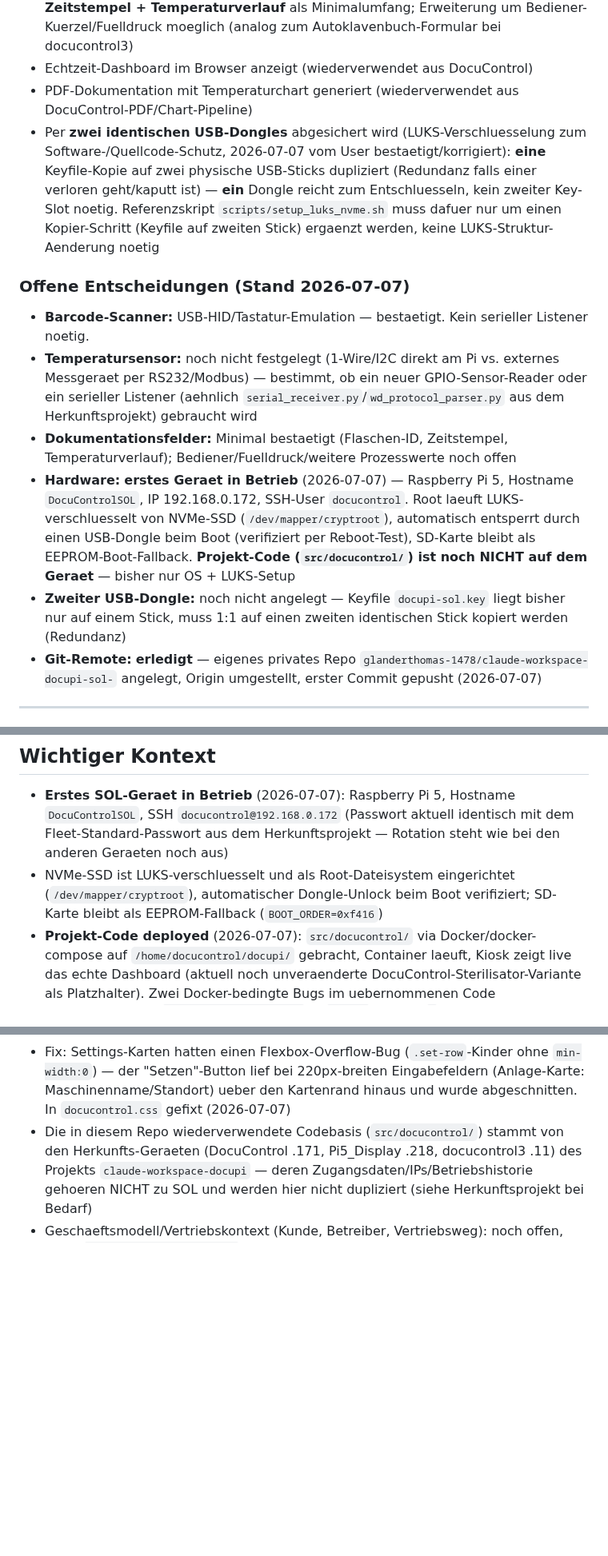
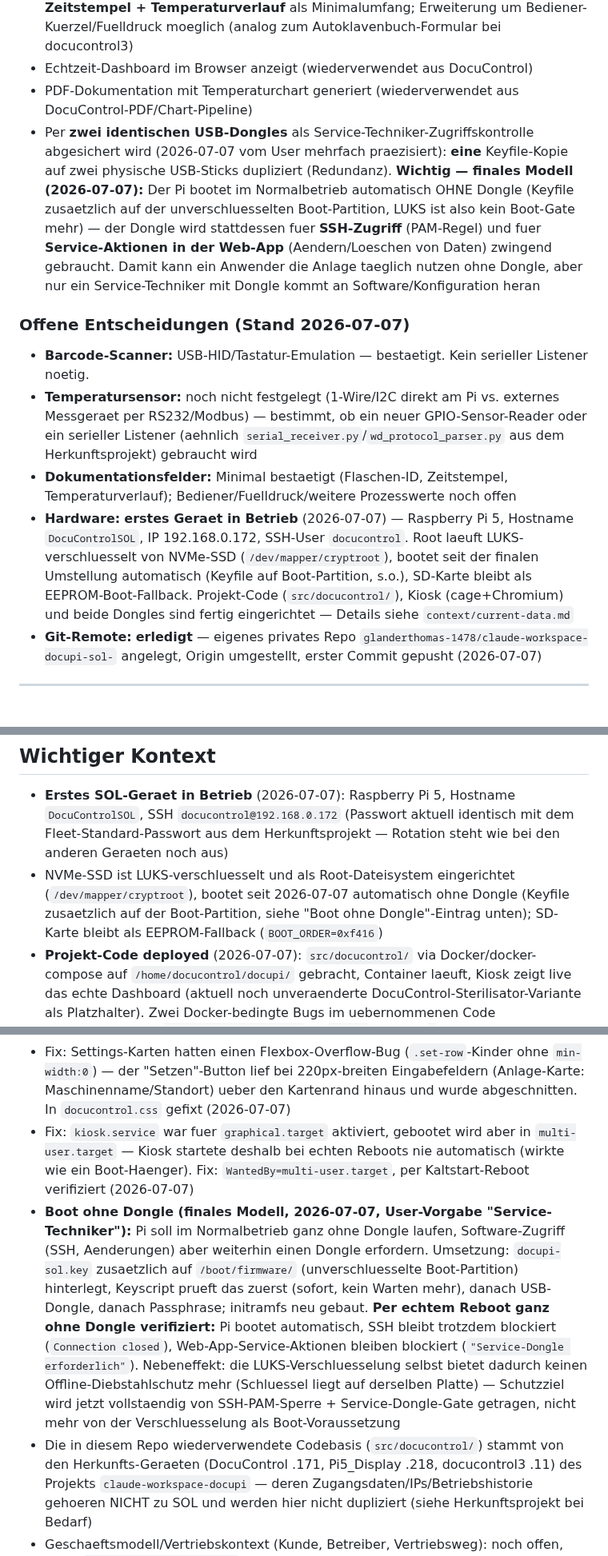
Before and after one commit to glanderthomas-1478/claude-workspace-docupi-sol-, a Markdown page: CLAUDE.md, 3 parts joined by grey strips. Shown at 80% size. Drawn GitHub-style; blank space fills up the shorter version.

Commit message:
Boot ohne Dongle: finales Sicherheitsmodell (Service-Techniker-Zugriff)
User-Vorgabe: Pi soll im Normalbetrieb (Anwender/Kiosk) ganz ohne
Dongle laufen, Software-Zugriff (SSH, Aenderungen) aber weiterhin nur
mit Dongle moeglich sein ("Service-Techniker"-Modell).

Umsetzung: docupi-sol.key liegt jetzt zusaetzlich auf der
unverschluesselten Boot-Partition, Keyscript entsperrt die SSD damit
sofort und automatisch beim Boot. Dongle-Suche + Passphrase bleiben
als nachgelagerte Fallback-Ebenen bestehen. SSH-PAM-Sperre und das
Service-Dongle-Gate der Web-App sind jetzt der alleinige Schutz
gegen Software-Zugriff ohne Dongle (LUKS selbst schuetzt nicht mehr
gegen Offline-Diebstahl, da der Schluessel danebenliegt).

Per echtem Reboot ganz ohne Dongle verifiziert: Pi bootet automatisch,
SSH und Web-App-Service-Aktionen bleiben korrekt blockiert.

Co-Authored-By: Claude Sonnet 5 <noreply@anthropic.com>

```diff
--- a/CLAUDE.md
+++ b/CLAUDE.md
@@ -35,12 +35,14 @@ DocuControl-SOL ist ein Raspberry-Pi-5-basiertes System, das:
   (analog zum Autoklavenbuch-Formular bei docucontrol3)
 - Echtzeit-Dashboard im Browser anzeigt (wiederverwendet aus DocuControl)
 - PDF-Dokumentation mit Temperaturchart generiert (wiederverwendet aus DocuControl-PDF/Chart-Pipeline)
-- Per **zwei identischen USB-Dongles** abgesichert wird (LUKS-Verschluesselung zum
-  Software-/Quellcode-Schutz, 2026-07-07 vom User bestaetigt/korrigiert): **eine** Keyfile-Kopie auf
-  zwei physische USB-Sticks dupliziert (Redundanz falls einer verloren geht/kaputt ist) — **ein**
-  Dongle reicht zum Entschluesseln, kein zweiter Key-Slot noetig. Referenzskript
-  `scripts/setup_luks_nvme.sh` muss dafuer nur um einen Kopier-Schritt (Keyfile auf zweiten Stick)
-  ergaenzt werden, keine LUKS-Struktur-Aenderung noetig
+- Per **zwei identischen USB-Dongles** als Service-Techniker-Zugriffskontrolle abgesichert wird
+  (2026-07-07 vom User mehrfach praezisiert): **eine** Keyfile-Kopie auf zwei physische USB-Sticks
+  dupliziert (Redundanz). **Wichtig — finales Modell (2026-07-07):** Der Pi bootet im Normalbetrieb
+  automatisch OHNE Dongle (Keyfile zusaetzlich auf der unverschluesselten Boot-Partition, LUKS ist
+  also kein Boot-Gate mehr) — der Dongle wird stattdessen fuer **SSH-Zugriff** (PAM-Regel) und fuer
+  **Service-Aktionen in der Web-App** (Aendern/Loeschen von Daten) zwingend gebraucht. Damit kann
+  ein Anwender die Anlage taeglich nutzen ohne Dongle, aber nur ein Service-Techniker mit Dongle
+  kommt an Software/Konfiguration heran
 
 ### Offene Entscheidungen (Stand 2026-07-07)
 
@@ -52,11 +54,10 @@ DocuControl-SOL ist ein Raspberry-Pi-5-basiertes System, das:
   Bediener/Fuelldruck/weitere Prozesswerte noch offen
 - **Hardware:** **erstes Geraet in Betrieb** (2026-07-07) — Raspberry Pi 5, Hostname `DocuControlSOL`,
   IP 192.168.0.172, SSH-User `docucontrol`. Root laeuft LUKS-verschluesselt von NVMe-SSD
-  (`/dev/mapper/cryptroot`), automatisch entsperrt durch einen USB-Dongle beim Boot (verifiziert per
-  Reboot-Test), SD-Karte bleibt als EEPROM-Boot-Fallback. **Projekt-Code (`src/docucontrol/`) ist
-  noch NICHT auf dem Geraet** — bisher nur OS + LUKS-Setup
-- **Zweiter USB-Dongle:** noch nicht angelegt — Keyfile `docupi-sol.key` liegt bisher nur auf einem
-  Stick, muss 1:1 auf einen zweiten identischen Stick kopiert werden (Redundanz)
+  (`/dev/mapper/cryptroot`), bootet seit der finalen Umstellung automatisch (Keyfile auf
+  Boot-Partition, s.o.), SD-Karte bleibt als EEPROM-Boot-Fallback. Projekt-Code (`src/docucontrol/`),
+  Kiosk (cage+Chromium) und beide Dongles sind fertig eingerichtet — Details siehe
+  `context/current-data.md`
 - **Git-Remote:** **erledigt** — eigenes privates Repo `glanderthomas-1478/claude-workspace-docupi-sol-`
   angelegt, Origin umgestellt, erster Commit gepusht (2026-07-07)
 
@@ -156,8 +157,8 @@ DocuControl-SOL ist ein Raspberry-Pi-5-basiertes System, das:
   SSH `docucontrol@192.168.0.172` (Passwort aktuell identisch mit dem Fleet-Standard-Passwort aus dem
   Herkunftsprojekt — Rotation steht wie bei den anderen Geraeten noch aus)
 - NVMe-SSD ist LUKS-verschluesselt und als Root-Dateisystem eingerichtet (`/dev/mapper/cryptroot`),
-  automatischer Dongle-Unlock beim Boot verifiziert; SD-Karte bleibt als EEPROM-Fallback
-  (`BOOT_ORDER=0xf416`)
+  bootet seit 2026-07-07 automatisch ohne Dongle (Keyfile zusaetzlich auf der Boot-Partition, siehe
+  "Boot ohne Dongle"-Eintrag unten); SD-Karte bleibt als EEPROM-Fallback (`BOOT_ORDER=0xf416`)
 - **Projekt-Code deployed** (2026-07-07): `src/docucontrol/` via Docker/docker-compose auf
   `/home/docucontrol/docupi/` gebracht, Container laeuft, Kiosk zeigt live das echte Dashboard
   (aktuell noch unveraenderte DocuControl-Sterilisator-Variante als Platzhalter). Zwei Docker-bedingte
@@ -205,6 +206,19 @@ DocuControl-SOL ist ein Raspberry-Pi-5-basiertes System, das:
 - Fix: Settings-Karten hatten einen Flexbox-Overflow-Bug (`.set-row`-Kinder ohne `min-width:0`) —
   der "Setzen"-Button lief bei 220px-breiten Eingabefeldern (Anlage-Karte: Maschinenname/Standort)
   ueber den Kartenrand hinaus und wurde abgeschnitten. In `docucontrol.css` gefixt (2026-07-07)
+- Fix: `kiosk.service` war fuer `graphical.target` aktiviert, gebootet wird aber in
+  `multi-user.target` — Kiosk startete deshalb bei echten Reboots nie automatisch (wirkte wie ein
+  Boot-Haenger). Fix: `WantedBy=multi-user.target`, per Kaltstart-Reboot verifiziert (2026-07-07)
+- **Boot ohne Dongle (finales Modell, 2026-07-07, User-Vorgabe "Service-Techniker"):** Pi soll im
+  Normalbetrieb ganz ohne Dongle laufen, Software-Zugriff (SSH, Aenderungen) aber weiterhin einen
+  Dongle erfordern. Umsetzung: `docupi-sol.key` zusaetzlich auf `/boot/firmware/` (unverschluesselte
+  Boot-Partition) hinterlegt, Keyscript prueft das zuerst (sofort, kein Warten mehr), danach
+  USB-Dongle, danach Passphrase; initramfs neu gebaut. **Per echtem Reboot ganz ohne Dongle
+  verifiziert:** Pi bootet automatisch, SSH bleibt trotzdem blockiert (`Connection closed`),
+  Web-App-Service-Aktionen bleiben blockiert (`"Service-Dongle erforderlich"`). Nebeneffekt: die
+  LUKS-Verschluesselung selbst bietet dadurch keinen Offline-Diebstahlschutz mehr (Schluessel liegt
+  auf derselben Platte) — Schutzziel wird jetzt vollstaendig von SSH-PAM-Sperre + Service-Dongle-Gate
+  getragen, nicht mehr von der Verschluesselung als Boot-Voraussetzung
 - Die in diesem Repo wiederverwendete Codebasis (`src/docucontrol/`) stammt von den Herkunfts-Geraeten
   (DocuControl .171, Pi5_Display .218, docucontrol3 .11) des Projekts `claude-workspace-docupi` — deren
   Zugangsdaten/IPs/Betriebshistorie gehoeren NICHT zu SOL und werden hier nicht dupliziert (siehe
```
Also changed, not shown: context/current-data.md (+9 -14 lines).
